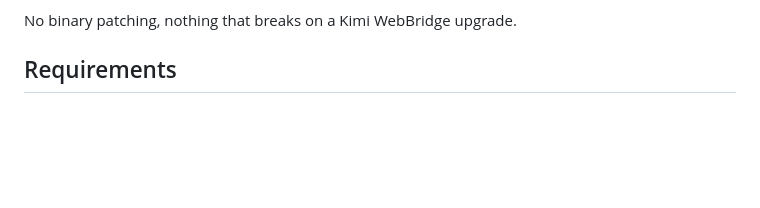
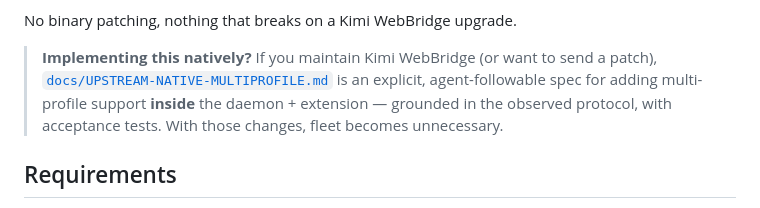
Before and after one commit to jeet-dhandha/agent-webbridge, a Markdown page: README.md, the part around the change. Rendered like a GitHub page; blank space fills up the shorter version.

```diff
--- a/README.md
+++ b/README.md
@@ -30,6 +30,8 @@ The key observation: the daemon singleton only guards **`:10086`**. Leave `:1008
 - leaves each profile's extension to connect to its own daemon's `/ws` **directly** (the router only proxies HTTP).
 
 No binary patching, nothing that breaks on a Kimi WebBridge upgrade.
+
+> **Implementing this natively?** If you maintain Kimi WebBridge (or want to send a patch), [`docs/UPSTREAM-NATIVE-MULTIPROFILE.md`](docs/UPSTREAM-NATIVE-MULTIPROFILE.md) is an explicit, agent-followable spec for adding multi-profile support **inside** the daemon + extension — grounded in the observed protocol, with acceptance tests. With those changes, fleet becomes unnecessary.
 
 ## Requirements
 
```
Also changed, not shown: docs/UPSTREAM-NATIVE-MULTIPROFILE.md (added, +207 -0 lines).
